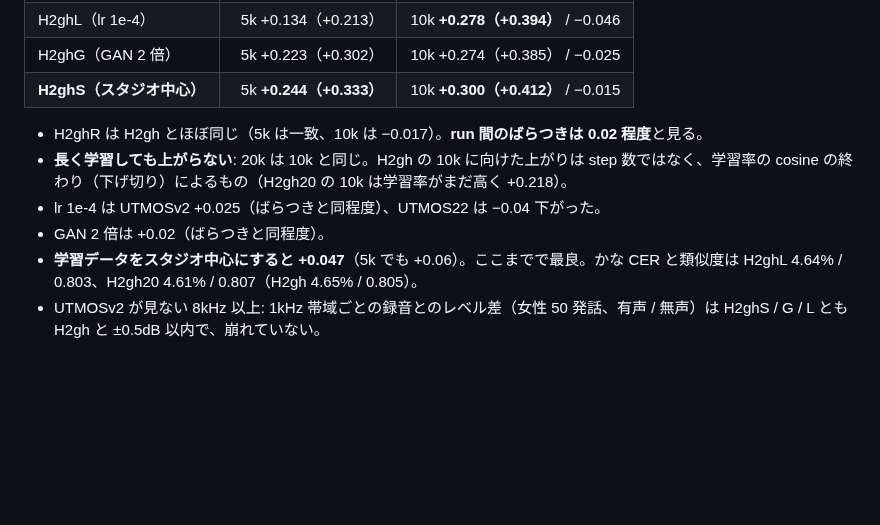
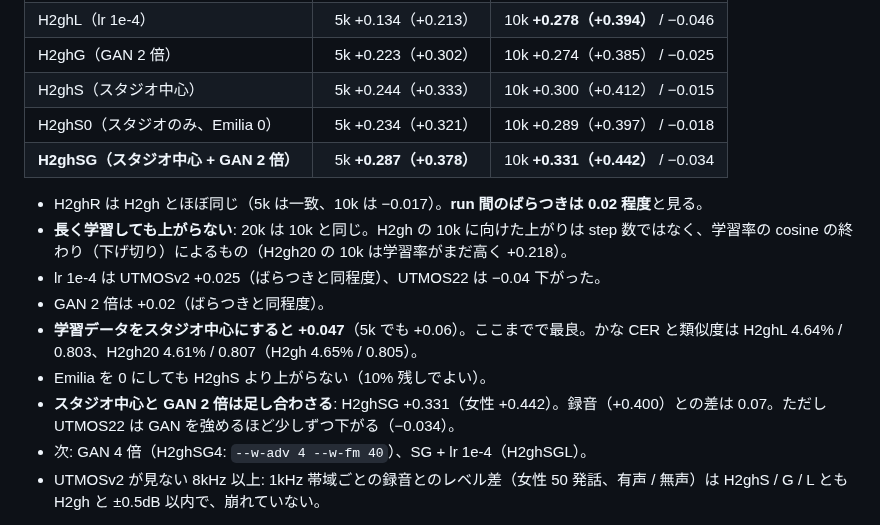
Before and after one commit to takuma104/pocket-tts-ja, a Markdown page: docs/plans/mimi_ft_hf_plan.md, the part around the change. Drawn GitHub-style; blank space fills up the shorter version.

Commit message:
M2 high band: studio mix + GAN x2 adds up (H2ghSG +0.331 by UTMOSv2, recording +0.400); studio only no better; GAN x4 / SG + lr 1e-4 next
Co-Authored-By: Claude Opus 5.5 <noreply@anthropic.com>
Claude-Session: https://claude.ai/code/session_01Kqt4bhtLg9hpWXQ9cyCon4

```diff
--- a/docs/plans/mimi_ft_hf_plan.md
+++ b/docs/plans/mimi_ft_hf_plan.md
@@ -446,13 +446,18 @@ H2ex4（H2e + `--env-over 4`）は試聴 5 の前に学習済み（UTMOSv2 hp40
 | H2gh20（20k step） | 10k +0.218（+0.337） | 20k +0.254（+0.388） / −0.024 |
 | H2ghL（lr 1e-4） | 5k +0.134（+0.213） | 10k **+0.278（+0.394）** / −0.046 |
 | H2ghG（GAN 2 倍） | 5k +0.223（+0.302） | 10k +0.274（+0.385） / −0.025 |
-| **H2ghS（スタジオ中心）** | 5k **+0.244（+0.333）** | 10k **+0.300（+0.412）** / −0.015 |
+| H2ghS（スタジオ中心） | 5k +0.244（+0.333） | 10k +0.300（+0.412） / −0.015 |
+| H2ghS0（スタジオのみ、Emilia 0） | 5k +0.234（+0.321） | 10k +0.289（+0.397） / −0.018 |
+| **H2ghSG（スタジオ中心 + GAN 2 倍）** | 5k **+0.287（+0.378）** | 10k **+0.331（+0.442）** / −0.034 |
 
 - H2ghR は H2gh とほぼ同じ（5k は一致、10k は −0.017）。**run 間のばらつきは 0.02 程度**と見る。
 - **長く学習しても上がらない**: 20k は 10k と同じ。H2gh の 10k に向けた上がりは step 数ではなく、学習率の cosine の終わり（下げ切り）によるもの（H2gh20 の 10k は学習率がまだ高く +0.218）。
 - lr 1e-4 は UTMOSv2 +0.025（ばらつきと同程度）、UTMOS22 は −0.04 下がった。
 - GAN 2 倍は +0.02（ばらつきと同程度）。
 - **学習データをスタジオ中心にすると +0.047**（5k でも +0.06）。ここまでで最良。かな CER と類似度は H2ghL 4.64% / 0.803、H2gh20 4.61% / 0.807（H2gh 4.65% / 0.805）。
+- Emilia を 0 にしても H2ghS より上がらない（10% 残しでよい）。
+- **スタジオ中心と GAN 2 倍は足し合わさる**: H2ghSG +0.331（女性 +0.442）。録音（+0.400）との差は 0.07。ただし UTMOS22 は GAN を強めるほど少しずつ下がる（−0.034）。
+- 次: GAN 4 倍（H2ghSG4: `--w-adv 4 --w-fm 40`）、SG + lr 1e-4（H2ghSGL）。
 - UTMOSv2 が見ない 8kHz 以上: 1kHz 帯域ごとの録音とのレベル差（女性 50 発話、有声 / 無声）は H2ghS / G / L とも H2gh と ±0.5dB 以内で、崩れていない。
 
 **事故（10/16 14:10）**: H2ghL と H2gh20 の MOS が同時に走り（1 つで約 50GB の RAM）、メモリが尽きて学習と評価がすべて止まった。`run_hf.sh` の MOS は `flock runs/.mos.lock` で 1 つずつ、`--workers 12` にした。学習データの割合は環境変数（`W_EMILIA` など）で変えられるようにした。
```
